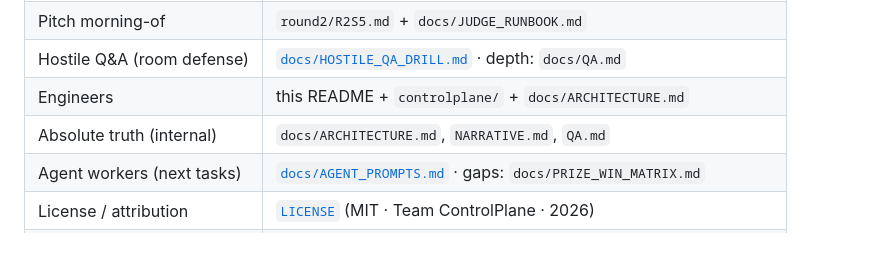
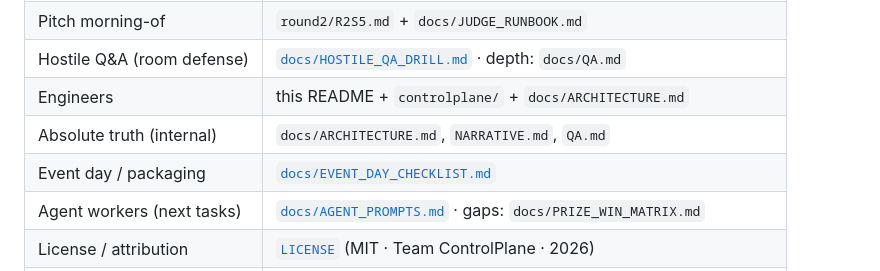
Before and after one commit to Srujan0798/controlplane-ai, a Markdown page: README.md, the part around the change. GitHub-like rendering; blank space fills up the shorter version.

```diff
--- a/README.md
+++ b/README.md
@@ -88,6 +88,7 @@ SEBI/
 | Hostile Q&A (room defense) | [`docs/HOSTILE_QA_DRILL.md`](docs/HOSTILE_QA_DRILL.md) · depth: `docs/QA.md` |
 | Engineers | this README + `controlplane/` + `docs/ARCHITECTURE.md` |
 | Absolute truth (internal) | `docs/ARCHITECTURE.md`, `NARRATIVE.md`, `QA.md` |
+| Event day / packaging | [`docs/EVENT_DAY_CHECKLIST.md`](docs/EVENT_DAY_CHECKLIST.md) |
 | Agent workers (next tasks) | [`docs/AGENT_PROMPTS.md`](docs/AGENT_PROMPTS.md) · gaps: `docs/PRIZE_WIN_MATRIX.md` |
 | License / attribution | [`LICENSE`](LICENSE) (MIT · Team ControlPlane · 2026) |
 | Do **not** present | `round2/_archive/`, `docs/_archive/`, agent scratch, graphify cache |
```
Also changed, not shown: docs/PRIZE_WIN_MATRIX.md (+4 -4 lines).
